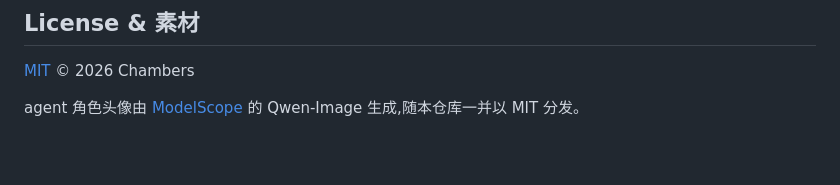
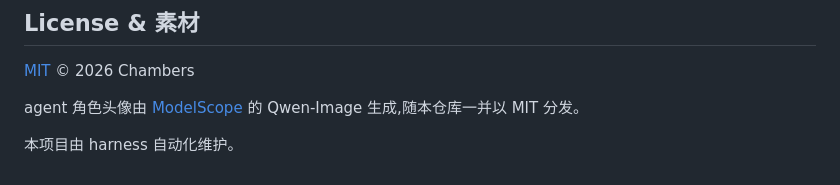
Before and after one commit to WadeZhao23/loom-novel, a Markdown page: README.md, the part around the change. GitHub-like rendering; blank space fills up the shorter version.

Commit message:
docs(readme): 末尾加 harness 自动化维护声明

```diff
--- a/README.md
+++ b/README.md
@@ -156,3 +156,5 @@ Loom 还在早期,写得不够好的地方欢迎直说。有问题、想反馈,
 [MIT](LICENSE) © 2026 Chambers
 
 agent 角色头像由 [ModelScope](https://modelscope.cn) 的 Qwen-Image 生成,随本仓库一并以 MIT 分发。
+
+本项目由 harness 自动化维护。
```
